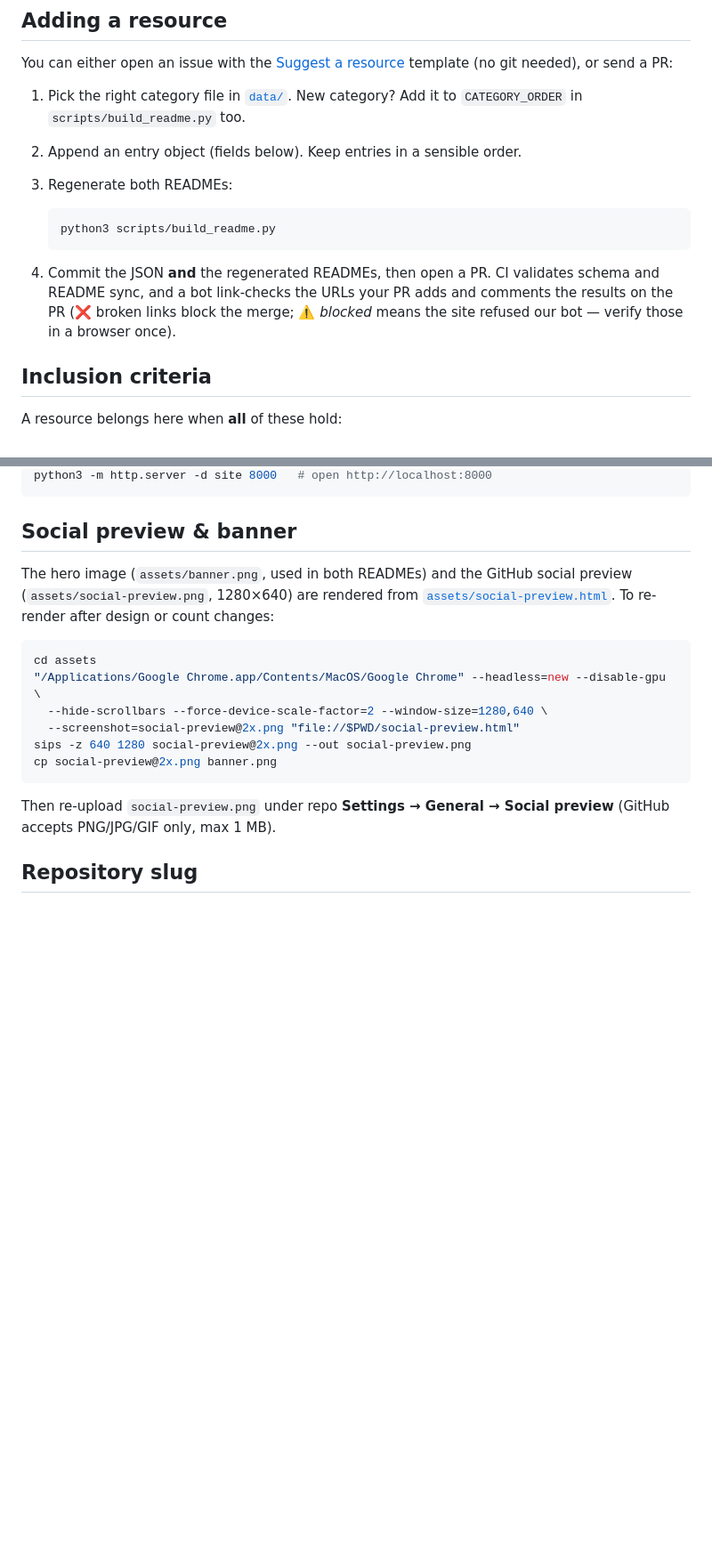
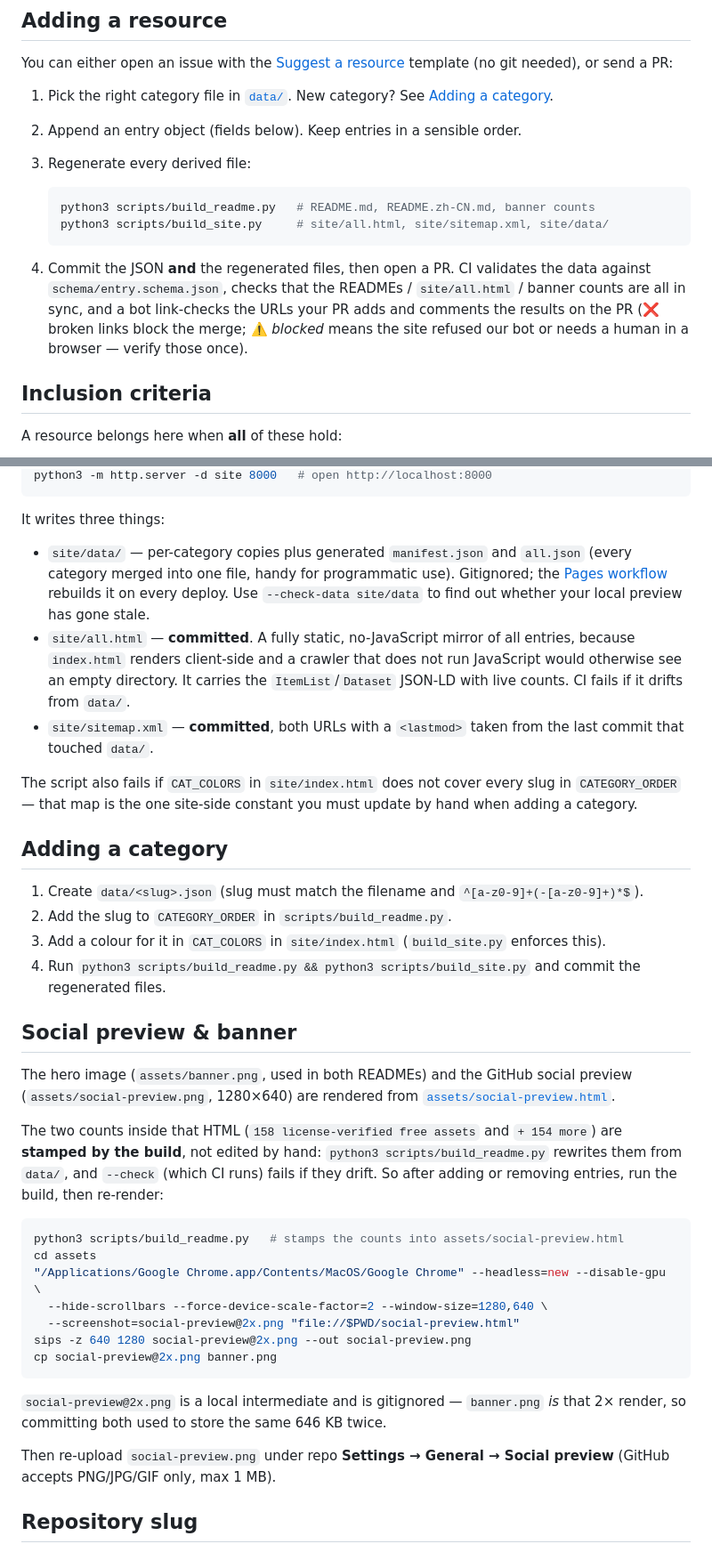
Before and after one commit to skyzhao1223/free-for-creators, a Markdown page: CONTRIBUTING.md, 2 parts joined by grey strips. Shown at 89% size. Rendered like a GitHub page; blank space fills up the shorter version.

````diff
--- a/CONTRIBUTING.md
+++ b/CONTRIBUTING.md
@@ -9,15 +9,16 @@ Thanks for helping keep this list useful! There are two golden rules:
 
 You can either open an issue with the [Suggest a resource](../../issues/new/choose) template (no git needed), or send a PR:
 
-1. Pick the right category file in [`data/`](../data). New category? Add it to `CATEGORY_ORDER` in `scripts/build_readme.py` too.
+1. Pick the right category file in [`data/`](data). New category? See [Adding a category](#adding-a-category).
 2. Append an entry object (fields below). Keep entries in a sensible order.
-3. Regenerate both READMEs:
+3. Regenerate every derived file:
 
    ```bash
-   python3 scripts/build_readme.py
+   python3 scripts/build_readme.py   # README.md, README.zh-CN.md, banner counts
+   python3 scripts/build_site.py     # site/all.html, site/sitemap.xml, site/data/
    ```
 
-4. Commit the JSON **and** the regenerated READMEs, then open a PR. CI validates schema and README sync, and a bot link-checks the URLs your PR adds and comments the results on the PR (❌ broken links block the merge; ⚠️ *blocked* means the site refused our bot — verify those in a browser once).
+4. Commit the JSON **and** the regenerated files, then open a PR. CI validates the data against `schema/entry.schema.json`, checks that the READMEs / `site/all.html` / banner counts are all in sync, and a bot link-checks the URLs your PR adds and comments the results on the PR (❌ broken links block the merge; ⚠️ *blocked* means the site refused our bot or needs a human in a browser — verify those once).
 
 ## Inclusion criteria
 
@@ -84,11 +104,29 @@ python3 -c "import json,sys; sys.path.insert(0,'scripts'); from build_readme imp
 python3 -m http.server -d site 8000   # open http://localhost:8000
 ```
 
+It writes three things:
+
+- `site/data/` — per-category copies plus generated `manifest.json` and `all.json` (every category merged into one file, handy for programmatic use). Gitignored; the [Pages workflow](.github/workflows/pages.yml) rebuilds it on every deploy. Use `--check-data site/data` to find out whether your local preview has gone stale.
+- `site/all.html` — **committed**. A fully static, no-JavaScript mirror of all entries, because `index.html` renders client-side and a crawler that does not run JavaScript would otherwise see an empty directory. It carries the `ItemList`/`Dataset` JSON-LD with live counts. CI fails if it drifts from `data/`.
+- `site/sitemap.xml` — **committed**, both URLs with a `<lastmod>` taken from the last commit that touched `data/`.
+
+The script also fails if `CAT_COLORS` in `site/index.html` does not cover every slug in `CATEGORY_ORDER` — that map is the one site-side constant you must update by hand when adding a category.
+
+## Adding a category
+
+1. Create `data/<slug>.json` (slug must match the filename and `^[a-z0-9]+(-[a-z0-9]+)*$`).
+2. Add the slug to `CATEGORY_ORDER` in `scripts/build_readme.py`.
+3. Add a colour for it in `CAT_COLORS` in `site/index.html` (`build_site.py` enforces this).
+4. Run `python3 scripts/build_readme.py && python3 scripts/build_site.py` and commit the regenerated files.
+
 ## Social preview & banner
 
-The hero image (`assets/banner.png`, used in both READMEs) and the GitHub social preview (`assets/social-preview.png`, 1280×640) are rendered from [`assets/social-preview.html`](../assets/social-preview.html). To re-render after design or count changes:
+The hero image (`assets/banner.png`, used in both READMEs) and the GitHub social preview (`assets/social-preview.png`, 1280×640) are rendered from [`assets/social-preview.html`](assets/social-preview.html).
+
+The two counts inside that HTML (`158 license-verified free assets` and `+ 154 more`) are **stamped by the build**, not edited by hand: `python3 scripts/build_readme.py` rewrites them from `data/`, and `--check` (which CI runs) fails if they drift. So after adding or removing entries, run the build, then re-render:
 
 ```bash
+python3 scripts/build_readme.py   # stamps the counts into assets/social-preview.html
 cd assets
 "/Applications/Google Chrome.app/Contents/MacOS/Google Chrome" --headless=new --disable-gpu \
   --hide-scrollbars --force-device-scale-factor=2 --window-size=1280,640 \
@@ -97,6 +135,8 @@ sips -z 640 1280 social-preview@2x.png --out social-preview.png
 cp social-preview@2x.png banner.png
 ```
 
+`social-preview@2x.png` is a local intermediate and is gitignored — `banner.png` *is* that 2× render, so committing both used to store the same 646 KB twice.
+
 Then re-upload `social-preview.png` under repo **Settings → General → Social preview** (GitHub accepts PNG/JPG/GIF only, max 1 MB).
 
 ## Repository slug
````
Also changed, not shown: other parts of CONTRIBUTING.md (+27 -8 lines).
